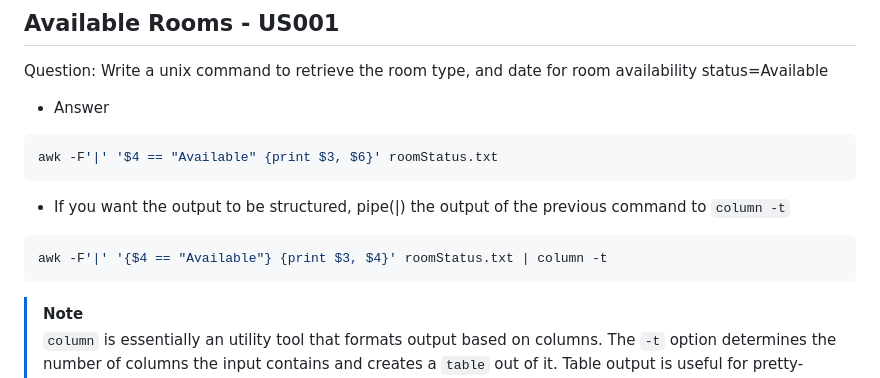
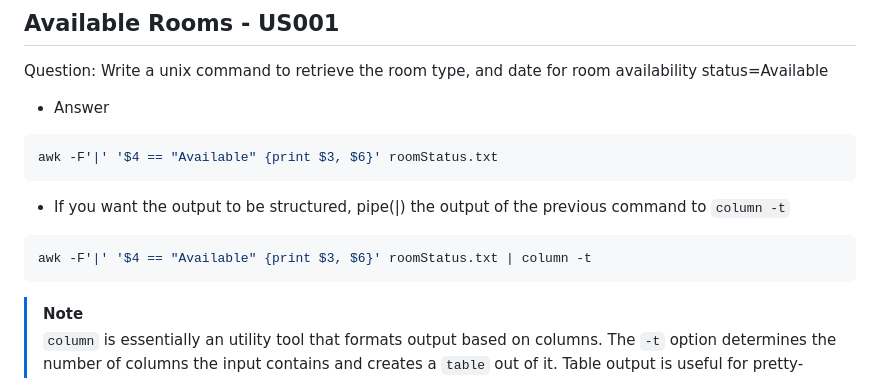
Before and after one commit to so-uvik/Hotel_management, a Markdown page: PBL_Unix/README.md, the part around the change. Rendered like a GitHub page.

Commit message:
fixed stupid mistake

````diff
--- a/PBL_Unix/README.md
+++ b/PBL_Unix/README.md
@@ -11,7 +11,7 @@ awk -F'|' '$4 == "Available" {print $3, $6}' roomStatus.txt
 - If you want the output to be structured, pipe(|) the output of the previous command to `column -t`
 
 ```sh
-awk -F'|' '{$4 == "Available"} {print $3, $4}' roomStatus.txt | column -t
+awk -F'|' '$4 == "Available" {print $3, $6}' roomStatus.txt | column -t
 ```
 
 >[!NOTE]
````
